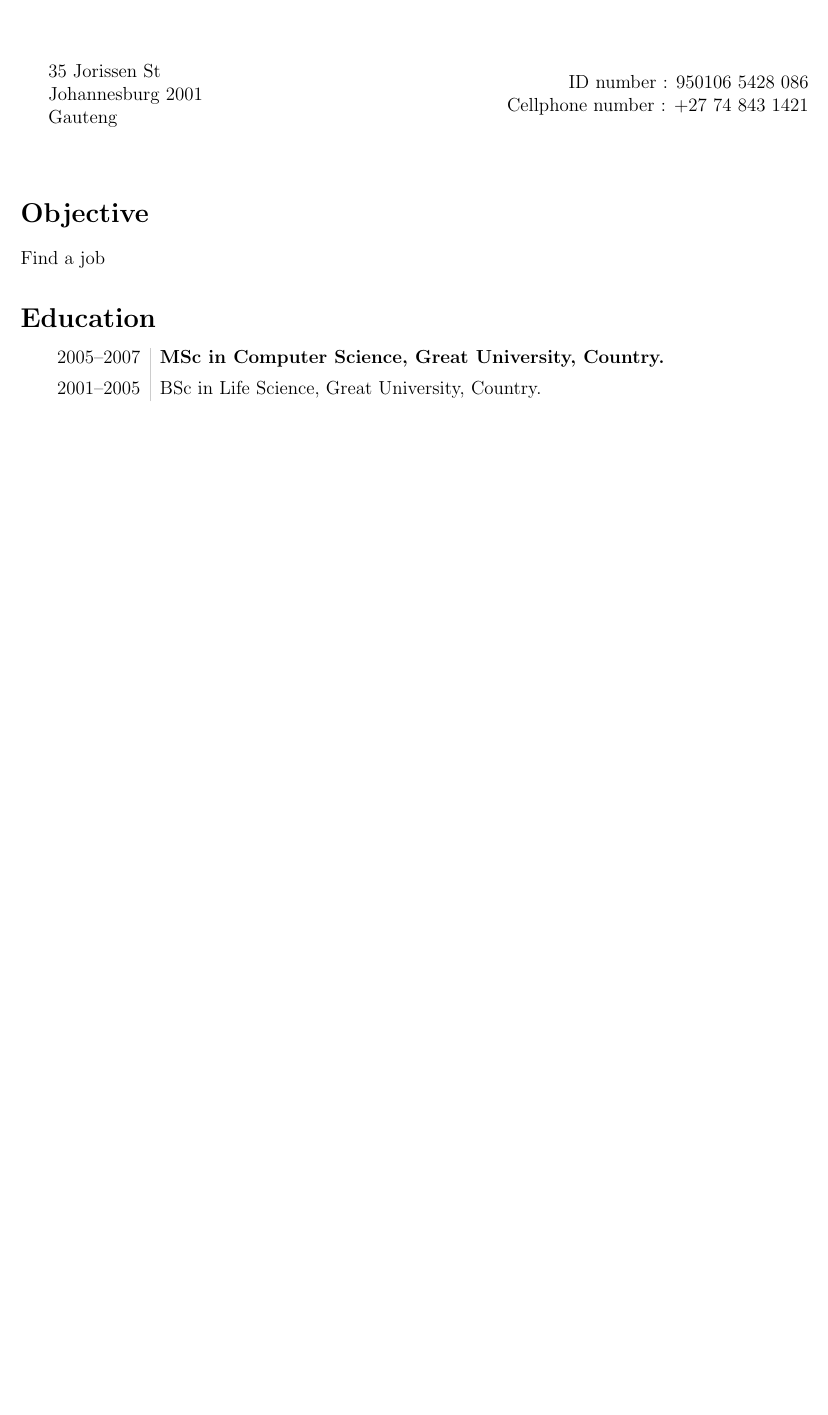
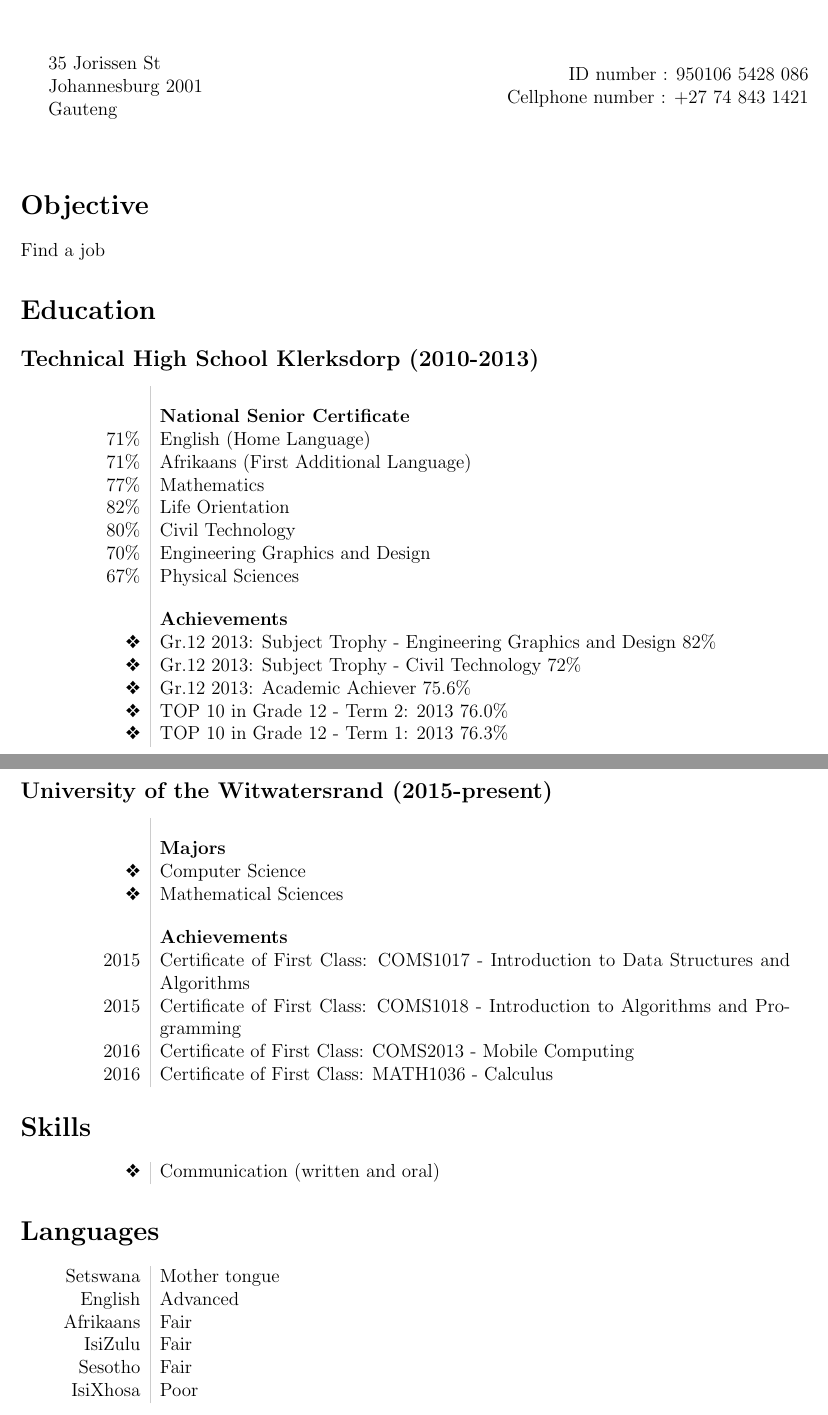
Before and after one commit to ntsikinonjo/profile, a LaTeX CV (cv/cv.tex): part of the page before the commit and two parts of pages 1 and 2 of 2 after it, the two joined at a grey line, cut so that both start at the same text, the shorter picture padded with empty space. Compiled offline with pdfLaTeX.

Commit message:
more cv stuff

```diff
--- a/cv/cv.tex
+++ b/cv/cv.tex
@@ -1,5 +1,6 @@
 \documentclass[12pt]{article}
-\usepackage{array, xcolor, lipsum}
+\usepackage{array, xcolor, lipsum, pifont}
+\usepackage[utf8]{inputenc}
 \usepackage[margin=2cm]{geometry}
 
 \title{\bfseries\Huge Ntsikelelo Nonjoli}
@@ -33,9 +34,49 @@
 Find a job
 
 \section*{Education}
+\subsection*{Technical High School Klerksdorp (2010-2013)}
 \begin{tabular}{L!{\VRule}R}
-	2005--2007&{\bf MSc in Computer Science, Great University, Country.}\\[5pt]
-	2001--2005&BSc in Life Science, Great University, Country.\\
+	&{\vspace{0.25em}\bf National Senior Certificate}\\[5pt]
+	71\%&English (Home Language)\\
+	71\%&Afrikaans (First Additional Language)\\
+	77\%&Mathematics\\
+	82\%&Life Orientation\\
+	80\%&Civil Technology\\
+	70\%&Engineering Graphics and Design\\
+	67\%&Physical Sciences\\
+	&\vspace{0.25em}{\bf Achievements}\\[5pt]
+	\ding{118}&Gr.12 2013: Subject Trophy - Engineering Graphics and Design 82\% \\
+	\ding{118}&Gr.12 2013: Subject Trophy - Civil Technology 72\% \\
+	\ding{118}&Gr.12 2013: Academic Achiever 75.6\% \\
+	\ding{118}&TOP 10 in Grade 12 - Term 2: 2013 76.0\% \\
+	\ding{118}&TOP 10 in Grade 12 - Term 1: 2013 76.3\% \\
+\end{tabular}
+\newpage
+\subsection*{University of the Witwatersrand (2015-present)}
+\begin{tabular}{L!{\VRule}R}
+	&{\vspace{0.25em}\bf Majors}\\[5pt]
+	\ding{118}&Computer Science \\
+	\ding{118}&Mathematical Sciences \\
+	&{\vspace{0.25em}\bf Achievements}\\[5pt]
+	2015&Certificate of First Class: COMS1017 - Introduction to Data Structures and Algorithms \\
+	2015&Certificate of First Class: COMS1018 - Introduction to Algorithms and Programming \\
+	2016&Certificate of First Class: COMS2013 - Mobile Computing \\
+	2016&Certificate of First Class: MATH1036 - Calculus \\
+\end{tabular}
+
+\section*{Skills}
+\begin{tabular}{L!{\VRule}R}
+	\ding{118}&Communication (written and oral)\\
+\end{tabular}
+
+\section*{Languages}
+\begin{tabular}{L!{\VRule}R}
+	Setswana&Mother tongue\\
+	English&Advanced\\
+	Afrikaans&Fair\\
+	IsiZulu&Fair\\
+	Sesotho&Fair\\
+	IsiXhosa&Poor\\
 \end{tabular}
 
 \end{document}
```
Also changed, not shown: cv/cv.pdf, 2 other files.
